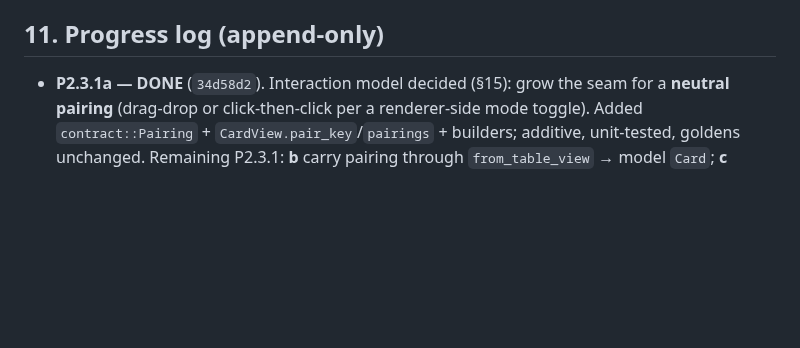
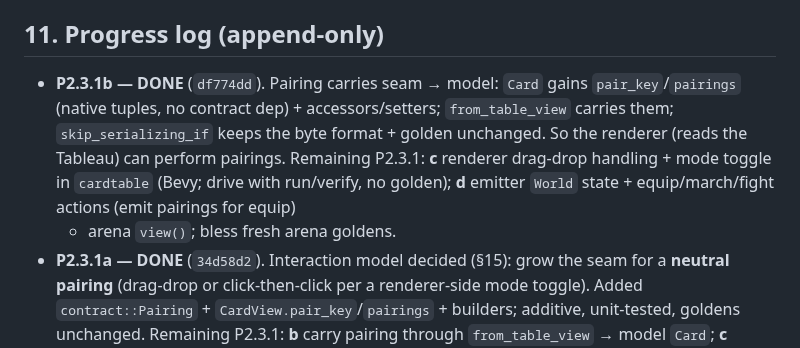
Before and after one commit to SeanShubin/boardgame, a Markdown page: needs-merge/cardtable-deckbound-reunification-plan.md, the part around the change. Rendered like a GitHub page; blank space fills up the shorter version.

Commit message:
plan: record P2.3.1b (pairing carried seam->model)
Co-Authored-By: Claude Opus 4.8 (1M context) <noreply@anthropic.com>

```diff
--- a/needs-merge/cardtable-deckbound-reunification-plan.md
+++ b/needs-merge/cardtable-deckbound-reunification-plan.md
@@ -295,6 +295,12 @@ plain click-actions.
 
 ## 11. Progress log (append-only)
 
+- **P2.3.1b — DONE** (`df774dd`). Pairing carries seam → model: `Card` gains `pair_key`/`pairings`
+  (native tuples, no contract dep) + accessors/setters; `from_table_view` carries them; `skip_serializing_if`
+  keeps the byte format + golden unchanged. So the renderer (reads the Tableau) can perform pairings.
+  Remaining P2.3.1: **c** renderer drag-drop handling + mode toggle in `cardtable` (Bevy; drive with
+  run/verify, no golden); **d** emitter `World` state + equip/march/fight actions (emit pairings for equip)
+  + arena `view()`; bless fresh arena goldens.
 - **P2.3.1a — DONE** (`34d58d2`). Interaction model decided (§15): grow the seam for a **neutral pairing**
   (drag-drop or click-then-click per a renderer-side mode toggle). Added `contract::Pairing` +
   `CardView.pair_key`/`pairings` + builders; additive, unit-tested, goldens unchanged. Remaining P2.3.1:
```
